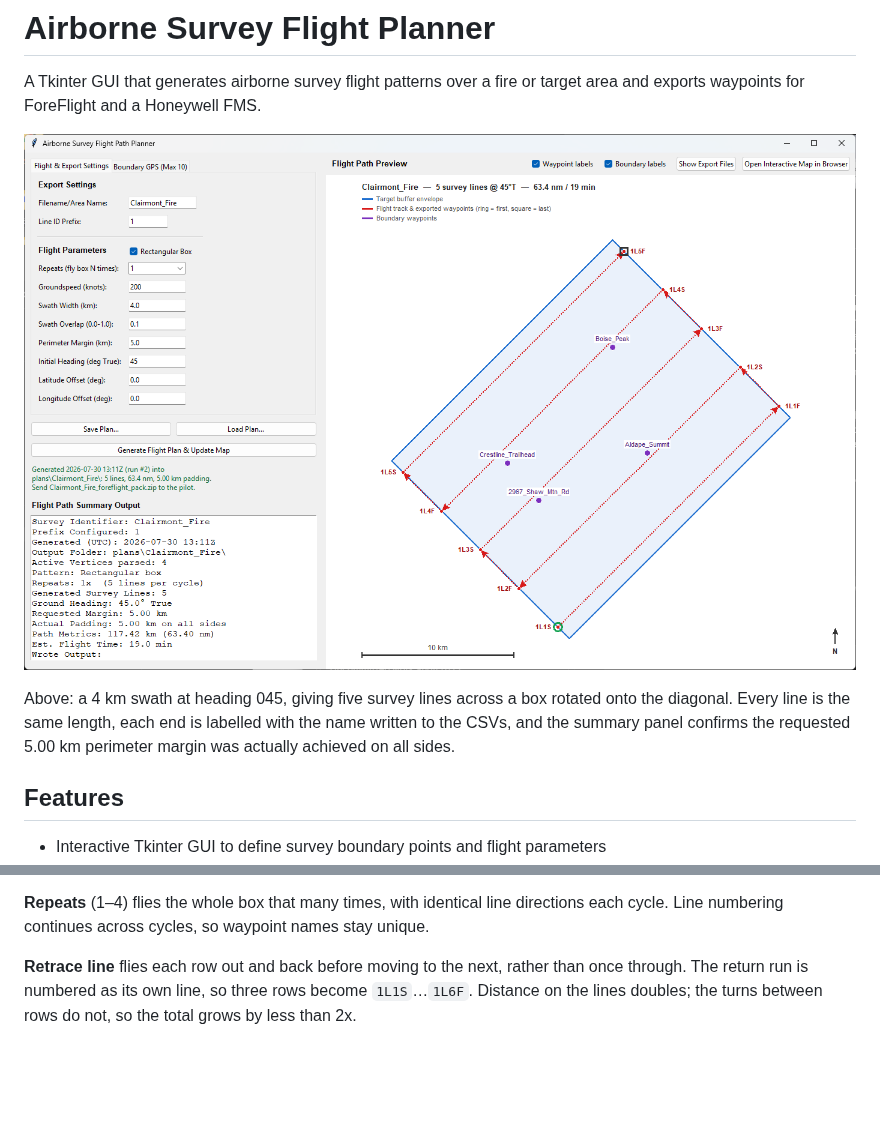
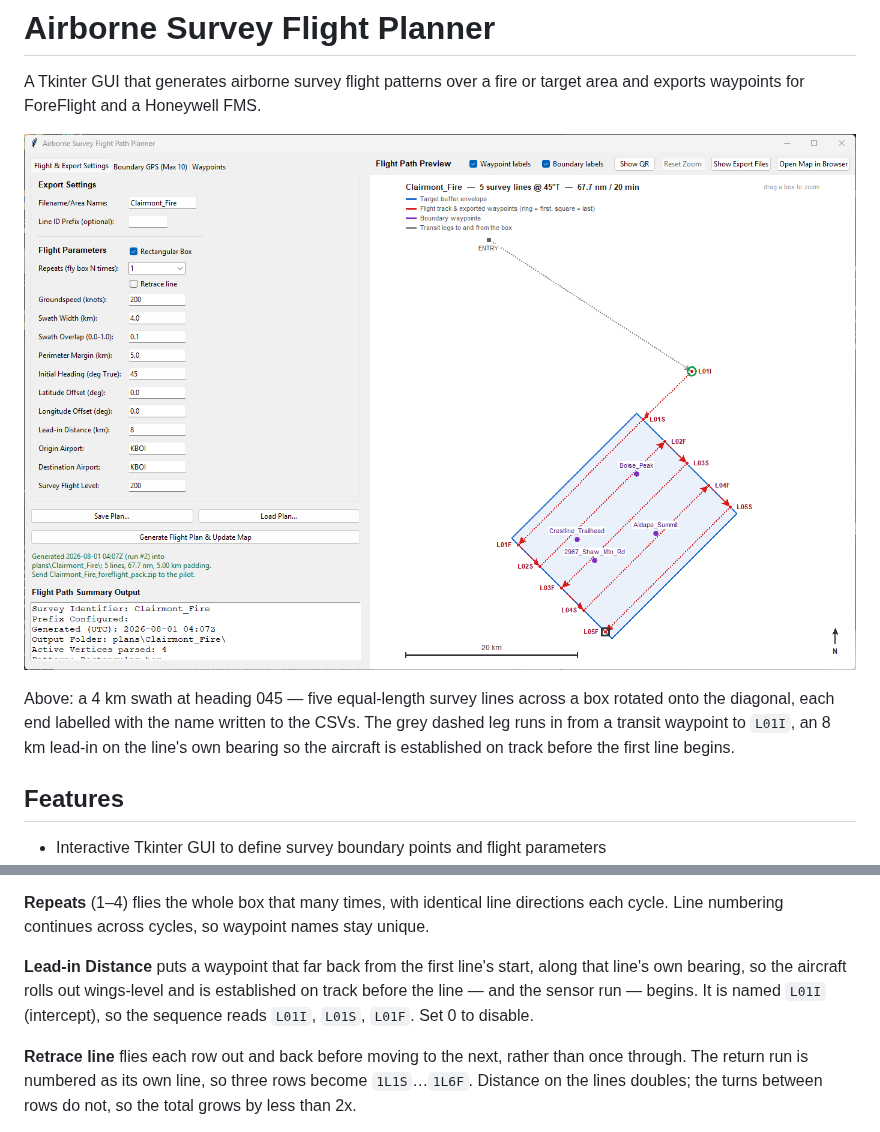
Before and after one commit to rtoda/survey_flight_plan, a Markdown page: README.md, 2 parts joined by grey strips. Rendered like a GitHub page; pictures changed too: docs/screenshot.png; blank space fills up the shorter version.

```diff
--- a/README.md
+++ b/README.md
@@ -5,10 +5,10 @@ exports waypoints for ForeFlight and a Honeywell FMS.
 
 ![The planner: parameters and boundary points on the left, scaled flight-path preview on the right](docs/screenshot.png)
 
-Above: a 4 km swath at heading 045, giving five survey lines across a box rotated onto the
-diagonal. Every line is the same length, each end is labelled with the name written to the
-CSVs, and the summary panel confirms the requested 5.00 km perimeter margin was actually
-achieved on all sides.
+Above: a 4 km swath at heading 045 — five equal-length survey lines across a box rotated onto
+the diagonal, each end labelled with the name written to the CSVs. The grey dashed leg runs
+in from a transit waypoint to `L01I`, an 8 km lead-in on the line's own bearing so the
+aircraft is established on track before the first line begins.
 
 ## Features
 - Interactive Tkinter GUI to define survey boundary points and flight parameters
@@ -86,6 +86,11 @@ but lines of very uneven length.
 
 **Repeats** (1–4) flies the whole box that many times, with identical line directions each
 cycle. Line numbering continues across cycles, so waypoint names stay unique.
+
+**Lead-in Distance** puts a waypoint that far back from the first line's start, along that
+line's own bearing, so the aircraft rolls out wings-level and is established on track before
+the line — and the sensor run — begins. It is named `L01I` (intercept), so the sequence reads
+`L01I`, `L01S`, `L01F`. Set 0 to disable.
 
 **Retrace line** flies each row out and back before moving to the next, rather than once
 through. The return run is numbered as its own line, so three rows become `1L1S`…`1L6F`.
```
Also changed, not shown: 1 other file.
